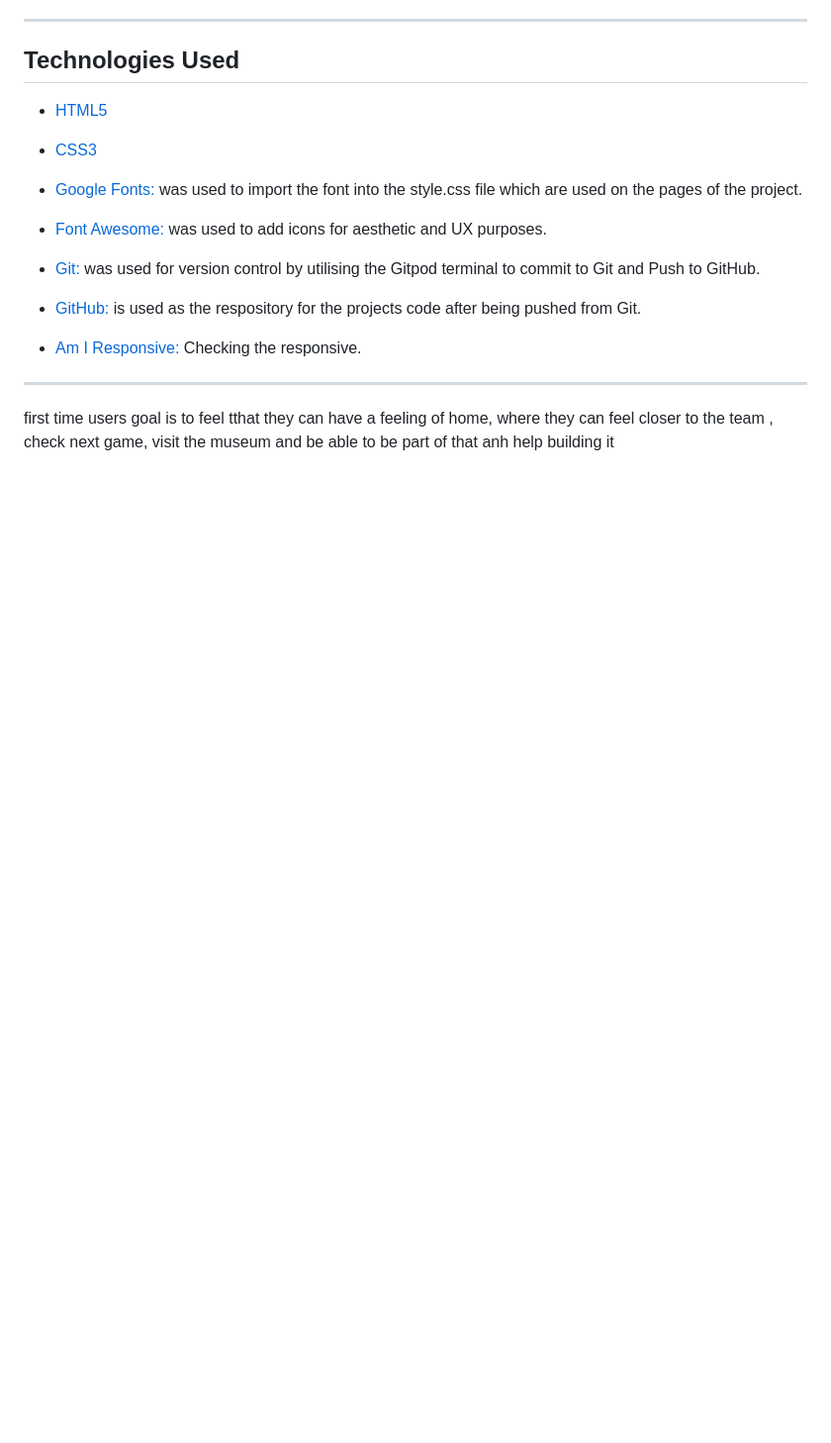
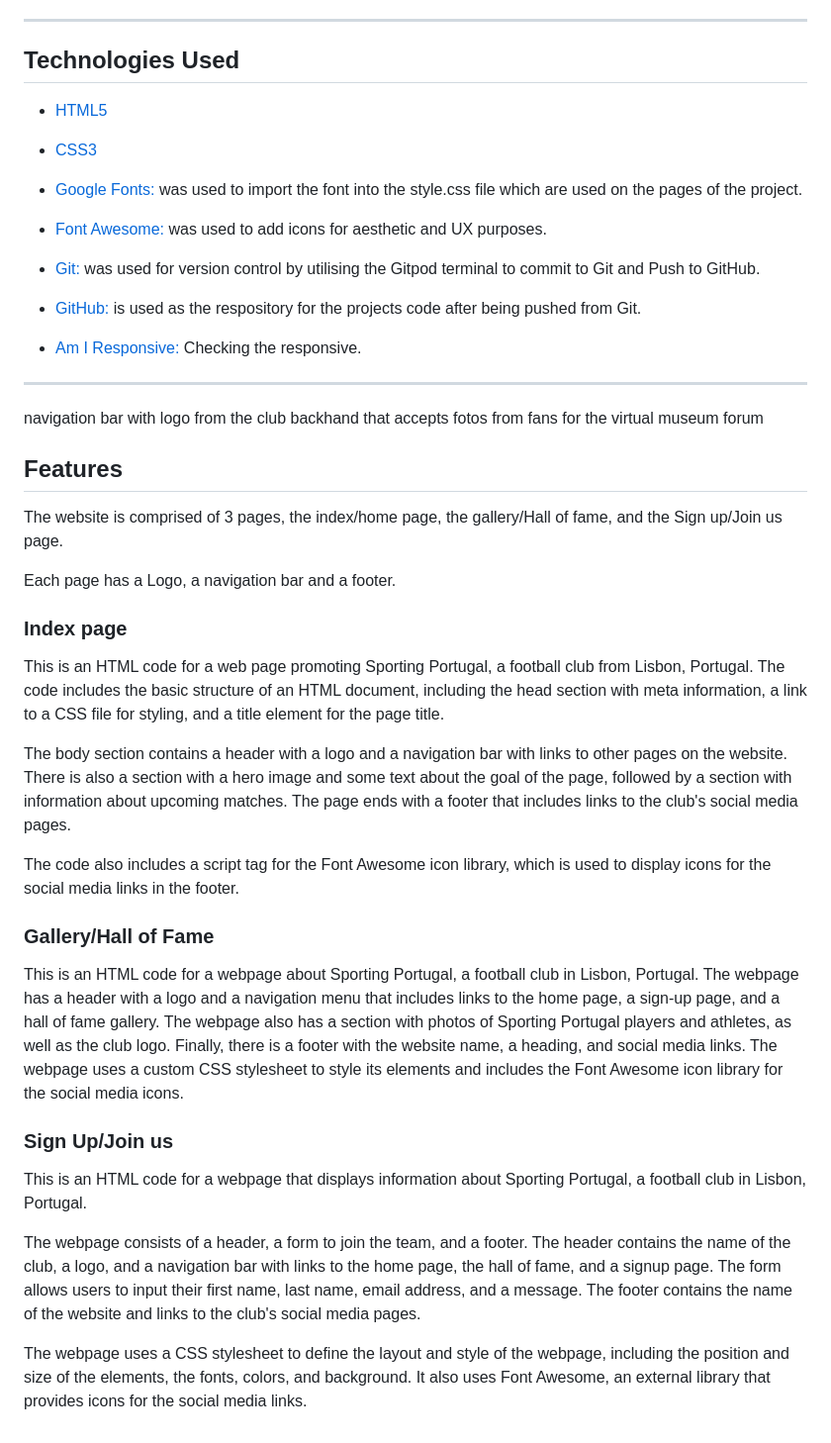
Before and after one commit to CVilares/Sporting-Portugal, a Markdown page: README.md, the part around the change printed below. Shown: that part at 99% size. Drawn GitHub-style; blank space fills up the shorter version.

```diff
--- a/README.md
+++ b/README.md
@@ -68,4 +68,33 @@ Welcome to [Sporting Portugal](https://cvilares.github.io/Sporting-Portugal/)
 - [Am I Responsive:](http://ami.responsivedesign.is) Checking the responsive.
 - - -
 
-first time users goal is to feel tthat they can have a feeling of home, where they can feel closer to the team , check next game, visit the museum and be able to be part of that anh help building it
+navigation bar with logo from the club
+backhand that accepts fotos from fans for the virtual museum
+forum
+
+## Features
+
+The website is comprised of 3 pages, the index/home page, the gallery/Hall of fame, and the Sign up/Join us page.
+
+Each page has a Logo, a navigation bar and a footer.
+
+
+### **Index page**
+
+This is an HTML code for a web page promoting Sporting Portugal, a football club from Lisbon, Portugal. The code includes the basic structure of an HTML document, including the head section with meta information, a link to a CSS file for styling, and a title element for the page title.
+
+The body section contains a header with a logo and a navigation bar with links to other pages on the website. There is also a section with a hero image and some text about the goal of the page, followed by a section with information about upcoming matches. The page ends with a footer that includes links to the club's social media pages.
+
+The code also includes a script tag for the Font Awesome icon library, which is used to display icons for the social media links in the footer.
+
+### **Gallery/Hall of Fame**
+
+This is an HTML code for a webpage about Sporting Portugal, a football club in Lisbon, Portugal. The webpage has a header with a logo and a navigation menu that includes links to the home page, a sign-up page, and a hall of fame gallery. The webpage also has a section with photos of Sporting Portugal players and athletes, as well as the club logo. Finally, there is a footer with the website name, a heading, and social media links. The webpage uses a custom CSS stylesheet to style its elements and includes the Font Awesome icon library for the social media icons.
+
+### **Sign Up/Join us**
+
+This is an HTML code for a webpage that displays information about Sporting Portugal, a football club in Lisbon, Portugal.
+
+The webpage consists of a header, a form to join the team, and a footer. The header contains the name of the club, a logo, and a navigation bar with links to the home page, the hall of fame, and a signup page. The form allows users to input their first name, last name, email address, and a message. The footer contains the name of the website and links to the club's social media pages.
+
+The webpage uses a CSS stylesheet to define the layout and style of the webpage, including the position and size of the elements, the fonts, colors, and background. It also uses Font Awesome, an external library that provides icons for the social media links.
```
Also changed, not shown: other parts of README.md (+12 -12 lines).
